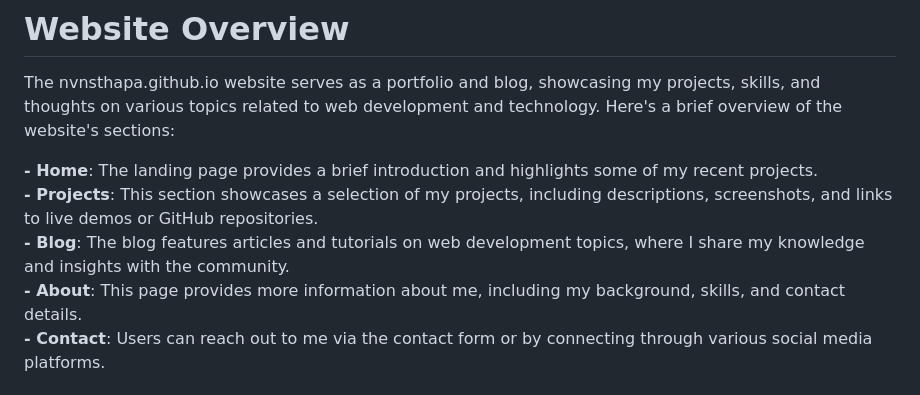
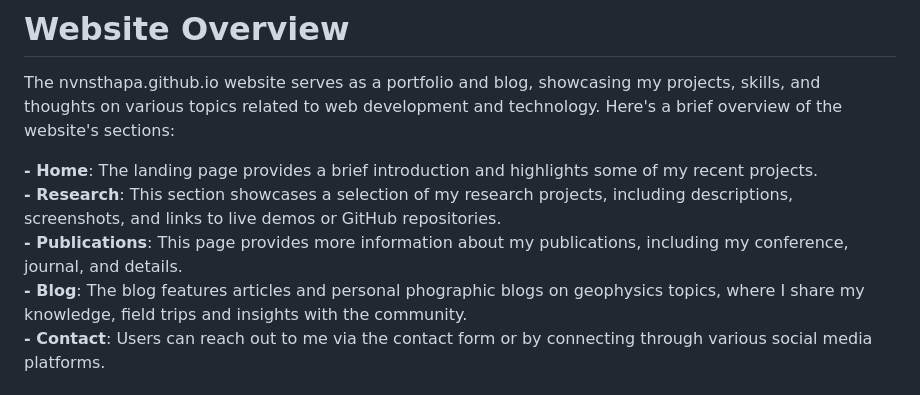
Before and after one commit to nvnsthapa/nvnsthapa.github.io, a Markdown page: README.md, the part around one of its changes. Rendered like a GitHub page.

```diff
--- a/README.md
+++ b/README.md
@@ -8,9 +8,9 @@ Hello there! I'm Navin Thapa, a PhD student of Geophysics specializing in Seismo
 The nvnsthapa.github.io website serves as a portfolio and blog, showcasing my projects, skills, and thoughts on various topics related to web development and technology. Here's a brief overview of the website's sections:
 
 **- Home**: The landing page provides a brief introduction and highlights some of my recent projects.
-**- Projects**: This section showcases a selection of my projects, including descriptions, screenshots, and links to live demos or GitHub repositories.
-**- Blog**: The blog features articles and tutorials on web development topics, where I share my knowledge and insights with the community.
-**- About**: This page provides more information about me, including my background, skills, and contact details.
+**- Research**: This section showcases a selection of my research projects, including descriptions, screenshots, and links to live demos or GitHub repositories.
+**- Publications**: This page provides more information about my publications, including my conference, journal, and  details.
+**- Blog**: The blog features articles and personal phographic blogs on geophysics topics, where I share my knowledge, field trips and insights with the community.
 **- Contact**: Users can reach out to me via the contact form or by connecting through various social media platforms.
 
 # Technologies Used
```
Also changed, not shown: other parts of README.md (+3 -3 lines).
